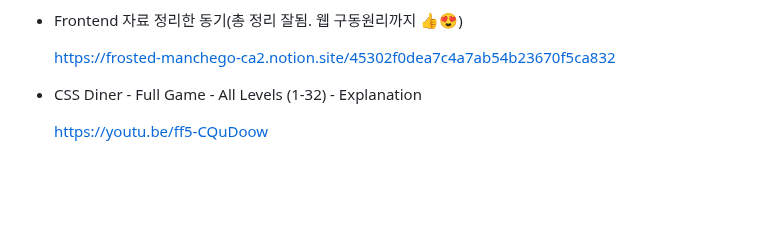
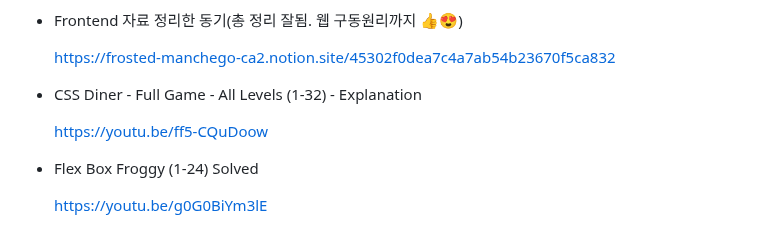
Before and after one commit to YoungHaKim7/html_css_js_web_dev, a Markdown page: README.md, the part around the change. Drawn GitHub-style; blank space fills up the shorter version.

```diff
--- a/README.md
+++ b/README.md
@@ -273,3 +273,7 @@ https://stackoverflow.com/questions/14659240/angle-bracket-without-triggering-ht
 - CSS Diner - Full Game - All Levels (1-32) - Explanation
 
   https://youtu.be/ff5-CQuDoow
+
+- Flex Box Froggy (1-24) Solved
+
+  https://youtu.be/g0G0BiYm3lE
```
